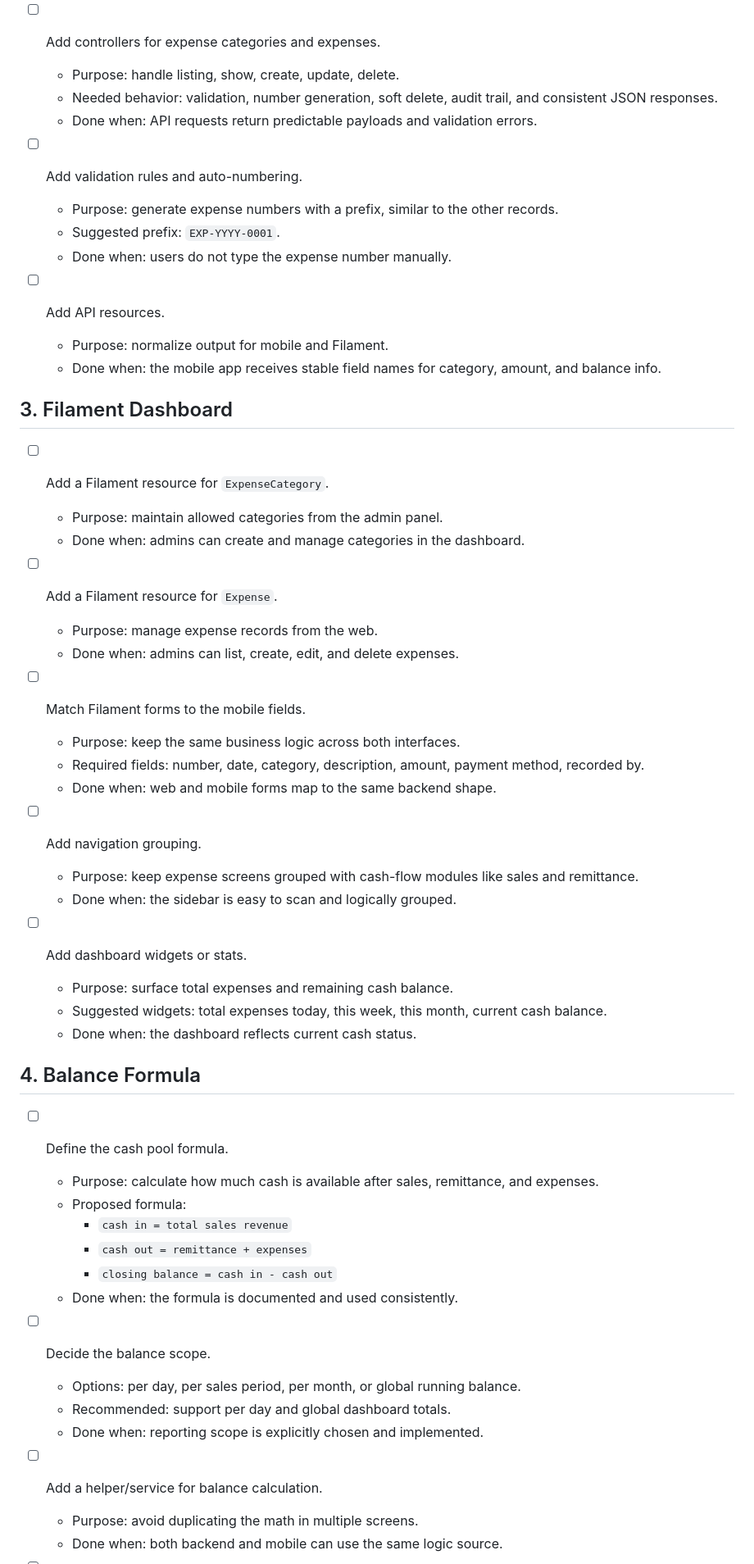
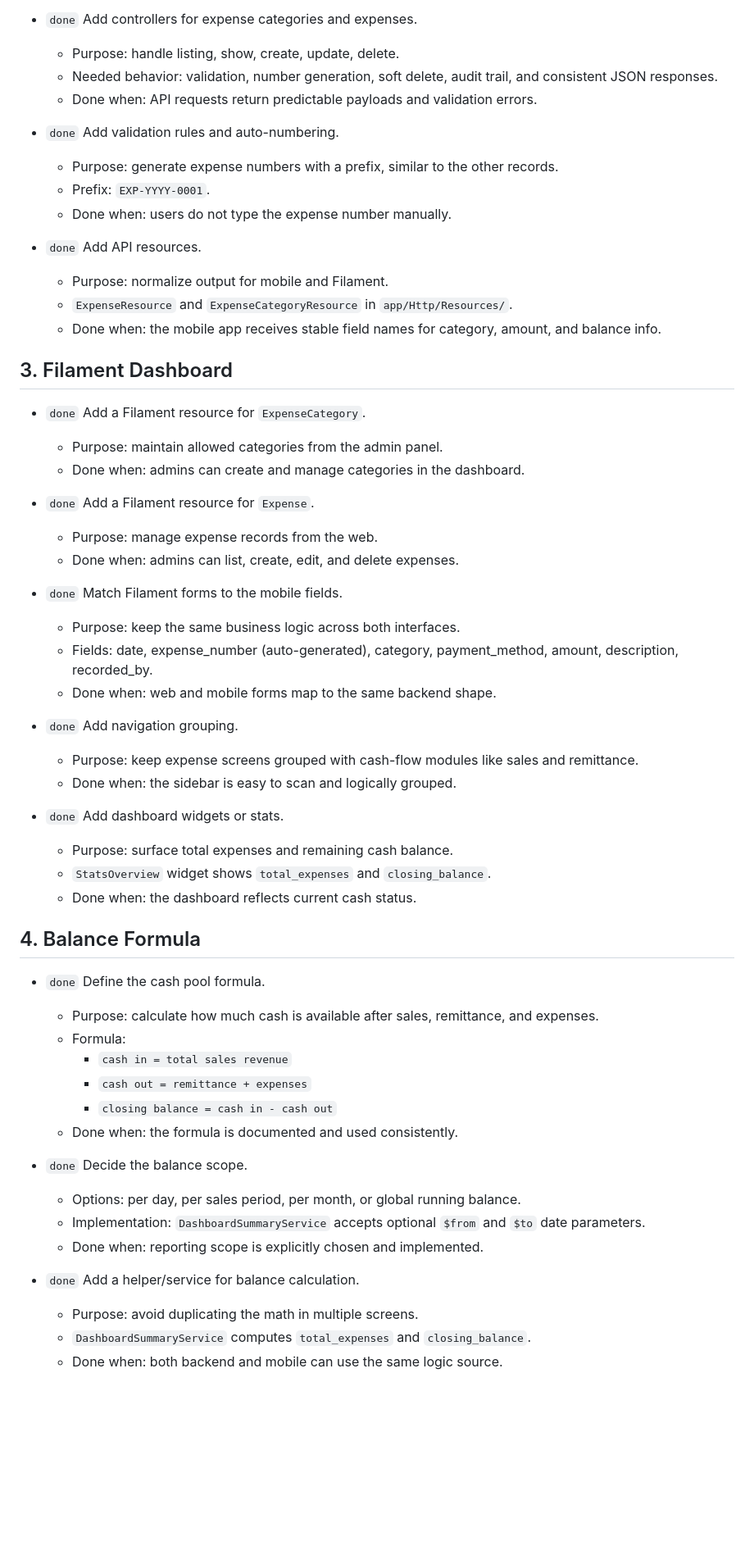
Before and after one commit to Ngoni-Sendama/Plastic-Recycling-Laravel-app-, a Markdown page: bugs/expenses-module-plan.md, the part around one of its changes. Shown at 82% size. Drawn GitHub-style; blank space fills up the shorter version.

```diff
--- a/bugs/expenses-module-plan.md
+++ b/bugs/expenses-module-plan.md
@@ -53,59 +61,61 @@ Implementation checklist for the Expenses module and cash-balance flow.
   - Done when: the endpoints are available and protected by auth.
 
-- [ ] Add controllers for expense categories and expenses.
+- `done` Add controllers for expense categories and expenses.
   - Purpose: handle listing, show, create, update, delete.
   - Needed behavior: validation, number generation, soft delete, audit trail, and consistent JSON responses.
   - Done when: API requests return predictable payloads and validation errors.
 
-- [ ] Add validation rules and auto-numbering.
+- `done` Add validation rules and auto-numbering.
   - Purpose: generate expense numbers with a prefix, similar to the other records.
-  - Suggested prefix: `EXP-YYYY-0001`.
+  - Prefix: `EXP-YYYY-0001`.
   - Done when: users do not type the expense number manually.
 
-- [ ] Add API resources.
+- `done` Add API resources.
   - Purpose: normalize output for mobile and Filament.
+  - `ExpenseResource` and `ExpenseCategoryResource` in `app/Http/Resources/`.
   - Done when: the mobile app receives stable field names for category, amount, and balance info.
 
 ## 3. Filament Dashboard
 
-- [ ] Add a Filament resource for `ExpenseCategory`.
+- `done` Add a Filament resource for `ExpenseCategory`.
   - Purpose: maintain allowed categories from the admin panel.
   - Done when: admins can create and manage categories in the dashboard.
 
-- [ ] Add a Filament resource for `Expense`.
+- `done` Add a Filament resource for `Expense`.
   - Purpose: manage expense records from the web.
   - Done when: admins can list, create, edit, and delete expenses.
 
-- [ ] Match Filament forms to the mobile fields.
+- `done` Match Filament forms to the mobile fields.
   - Purpose: keep the same business logic across both interfaces.
-  - Required fields: number, date, category, description, amount, payment method, recorded by.
+  - Fields: date, expense_number (auto-generated), category, payment_method, amount, description, recorded_by.
   - Done when: web and mobile forms map to the same backend shape.
 
-- [ ] Add navigation grouping.
+- `done` Add navigation grouping.
   - Purpose: keep expense screens grouped with cash-flow modules like sales and remittance.
   - Done when: the sidebar is easy to scan and logically grouped.
 
-- [ ] Add dashboard widgets or stats.
+- `done` Add dashboard widgets or stats.
   - Purpose: surface total expenses and remaining cash balance.
-  - Suggested widgets: total expenses today, this week, this month, current cash balance.
+  - `StatsOverview` widget shows `total_expenses` and `closing_balance`.
   - Done when: the dashboard reflects current cash status.
 
 ## 4. Balance Formula
 
-- [ ] Define the cash pool formula.
+- `done` Define the cash pool formula.
   - Purpose: calculate how much cash is available after sales, remittance, and expenses.
-  - Proposed formula:
+  - Formula:
     - `cash in = total sales revenue`
     - `cash out = remittance + expenses`
     - `closing balance = cash in - cash out`
   - Done when: the formula is documented and used consistently.
 
-- [ ] Decide the balance scope.
+- `done` Decide the balance scope.
   - Options: per day, per sales period, per month, or global running balance.
-  - Recommended: support per day and global dashboard totals.
+  - Implementation: `DashboardSummaryService` accepts optional `$from` and `$to` date parameters.
   - Done when: reporting scope is explicitly chosen and implemented.
 
-- [ ] Add a helper/service for balance calculation.
+- `done` Add a helper/service for balance calculation.
   - Purpose: avoid duplicating the math in multiple screens.
+  - `DashboardSummaryService` computes `total_expenses` and `closing_balance`.
   - Done when: both backend and mobile can use the same logic source.
 
```
Also changed, not shown: other parts of bugs/expenses-module-plan.md (+45 -25 lines).
